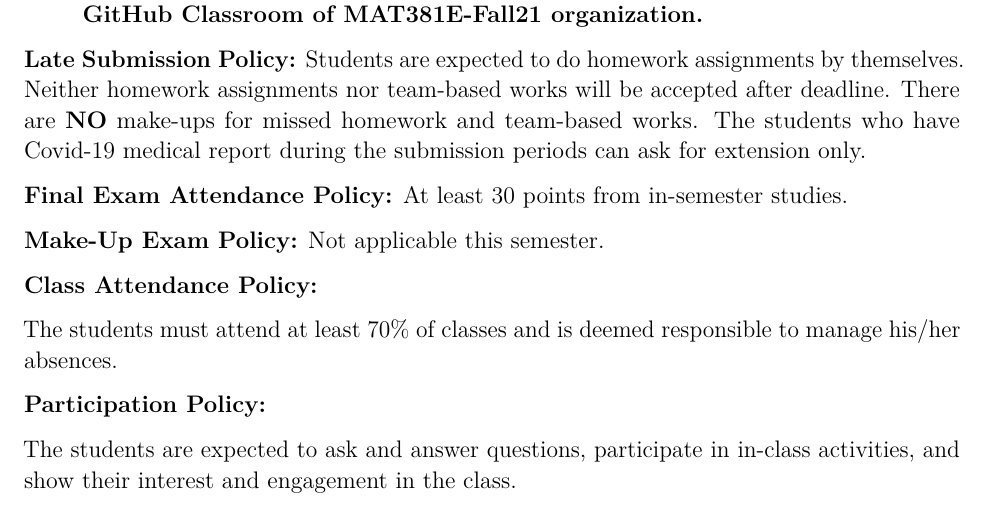
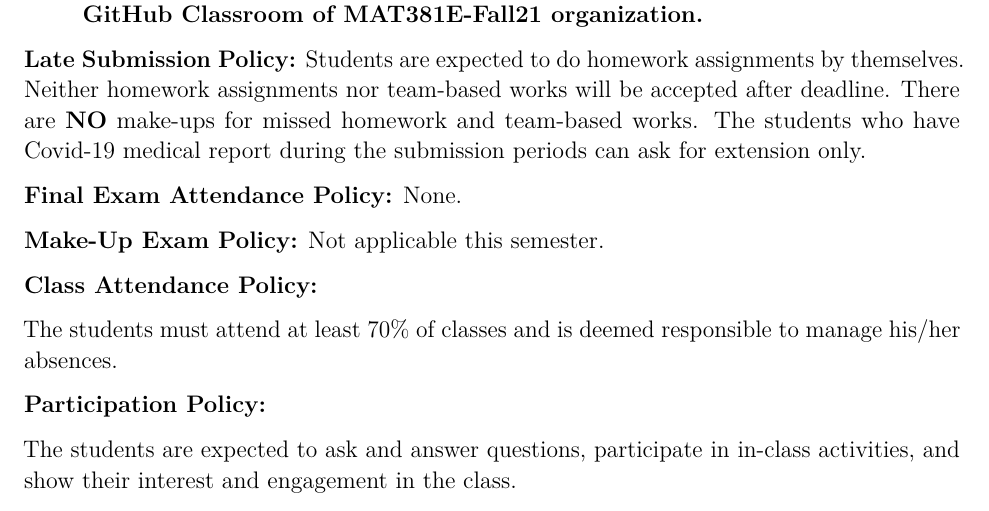
Before and after one commit to gulinan/mat381e, an R Markdown document (MAT381E_Syllabus.Rmd): part of page 5 of 6, cut so that both start at the same text. Rendered offline with R 4.5, knitr and Pandoc, then LaTeX, with nearby package versions.

Commit message:
vf criteria

```diff
--- a/MAT381E_Syllabus.Rmd
+++ b/MAT381E_Syllabus.Rmd
@@ -186,7 +186,7 @@ the team fails to do oral presentation, that individual will receive “0” for
 
 **Late Submission Policy:** Students are expected to do homework assignments by themselves. Neither homework assignments nor team-based works will be accepted after deadline. There are **NO** make-ups for missed homework and team-based works. The students who have Covid-19 medical report during the submission periods can ask for extension only.
 
-**Final Exam Attendance Policy:** At least 30 points from in-semester studies.
+**Final Exam Attendance Policy:** None.
 
 **Make-Up Exam Policy:** Not applicable this semester.
 
```
Also changed, not shown: MAT381E_Syllabus.html, MAT381E_Syllabus.pdf.
